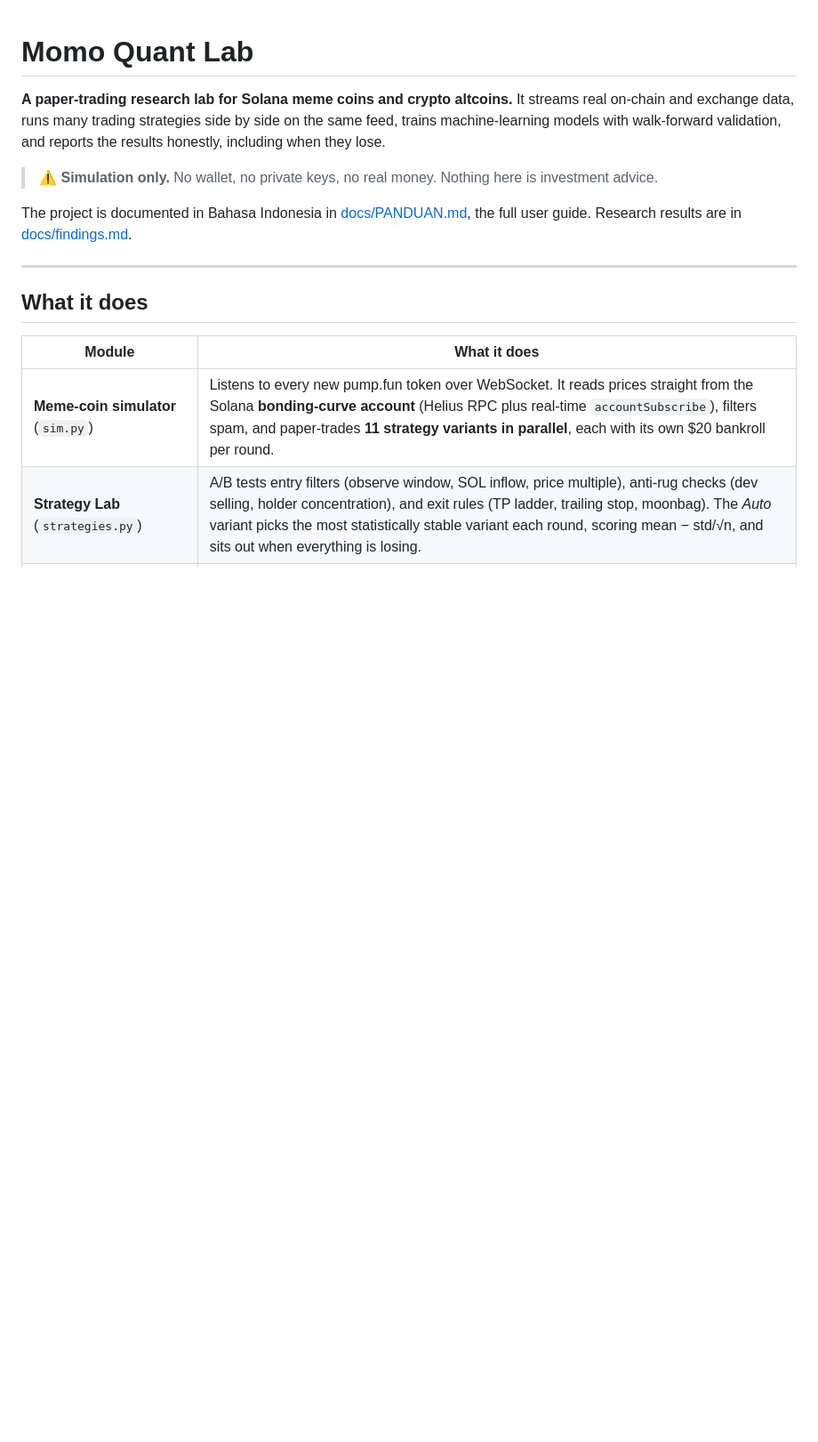
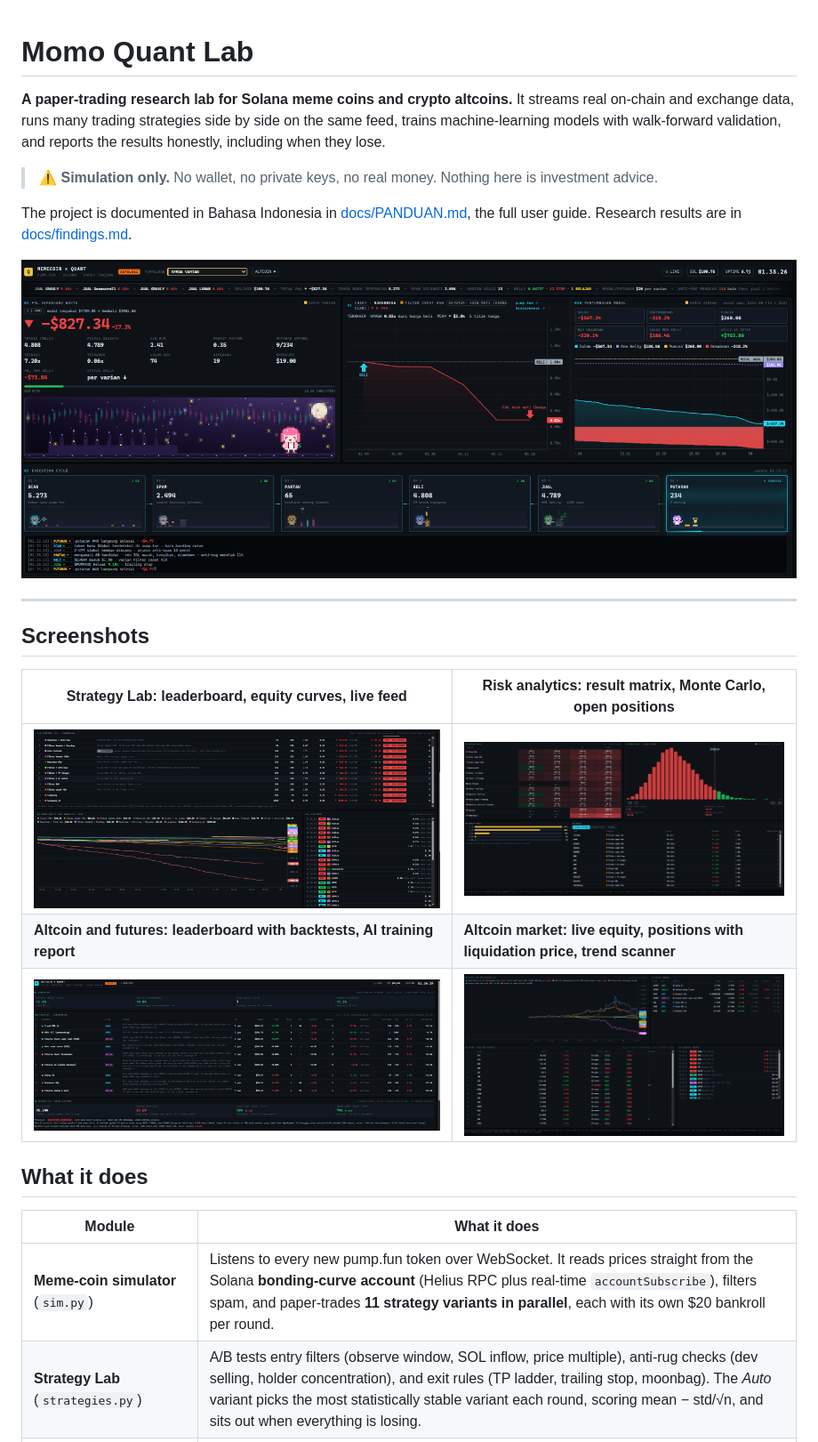
Before and after one commit to Baruna240/Momo-Quant-Lab, a Markdown page: README.md, the part around the change. Shown at 89% size. Drawn GitHub-style; pictures changed too: docs/screenshots/altcoin-futures.png (added), docs/screenshots/altcoin-market.png (added), docs/screenshots/meme-dashboard.png (added); blank space fills up the shorter version.

Commit message:
Add dashboard screenshots to README
Co-Authored-By: Claude Opus 5.5 <noreply@anthropic.com>

```diff
--- a/README.md
+++ b/README.md
@@ -6,7 +6,17 @@
 
 The project is documented in Bahasa Indonesia in [docs/PANDUAN.md](docs/PANDUAN.md), the full user guide. Research results are in [docs/findings.md](docs/findings.md).
 
+![Meme-coin dashboard: PnL, live trade chart, equity, animated execution pipeline](docs/screenshots/meme-dashboard.png)
+
 ---
+
+## Screenshots
+
+| Strategy Lab: leaderboard, equity curves, live feed | Risk analytics: result matrix, Monte Carlo, open positions |
+|---|---|
+| ![Strategy Lab](docs/screenshots/strategy-lab.png) | ![Risk analytics](docs/screenshots/risk-analytics.png) |
+| **Altcoin and futures: leaderboard with backtests, AI training report** | **Altcoin market: live equity, positions with liquidation price, trend scanner** |
+| ![Altcoin and futures](docs/screenshots/altcoin-futures.png) | ![Altcoin market](docs/screenshots/altcoin-market.png) |
 
 ## What it does
 
```
